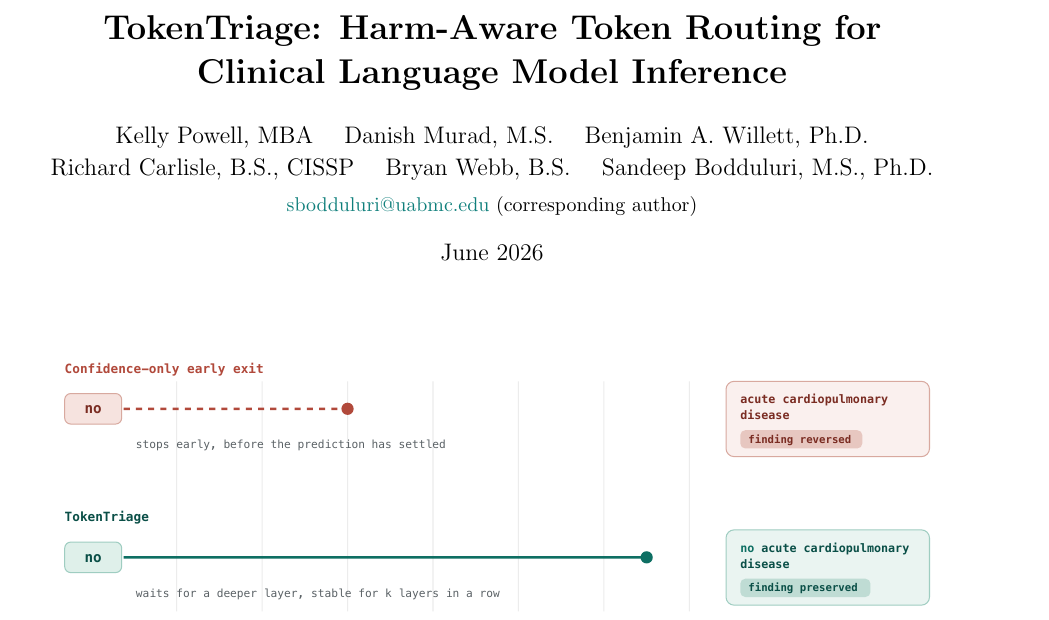
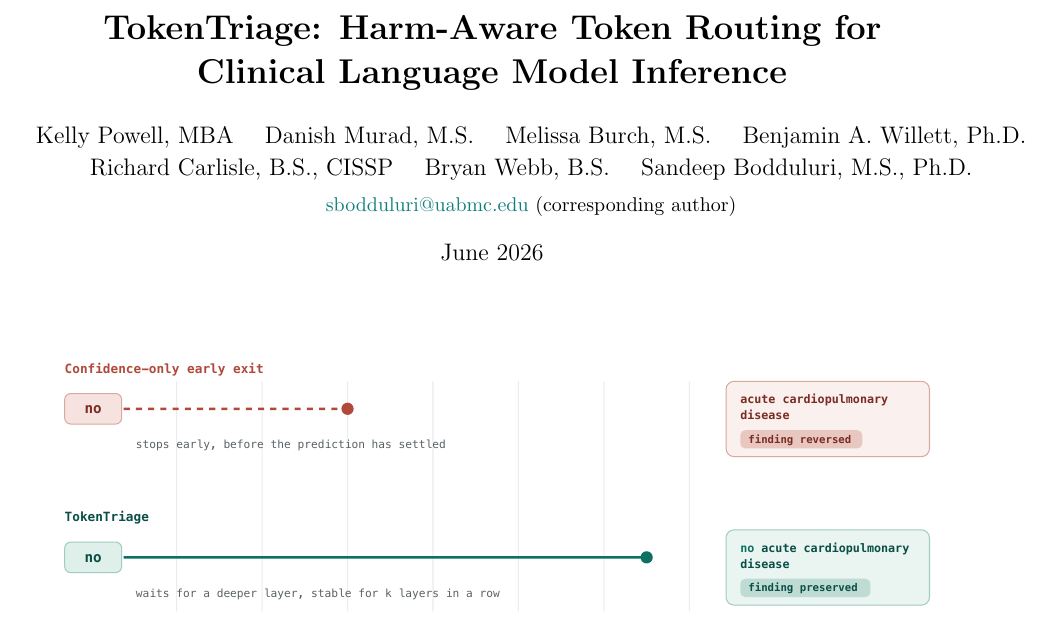
Before and after one commit to DIGlabUAB/token-triage, a LaTeX paper (manuscript/main.tex): part of page 1 of 12, cut so that both start at the same text. Compiled offline with pdfLaTeX.

Commit message:
Add Melissa Burch, M.S. to the author list (paper and project page)
Co-Authored-By: Claude Opus 4.8 <noreply@anthropic.com>

```diff
--- a/manuscript/main.tex
+++ b/manuscript/main.tex
@@ -24,7 +24,7 @@
 \hypersetup{
   colorlinks=true, linkcolor=linkblue, citecolor=linkblue, urlcolor=teal,
   pdftitle={TokenTriage: Harm-Aware Token Routing for Clinical Language Model Inference},
-  pdfauthor={Kelly Powell, Danish Murad, Benjamin A. Willett, Richard Carlisle, Bryan Webb, Sandeep Bodduluri}
+  pdfauthor={Kelly Powell, Danish Murad, Melissa Burch, Benjamin A. Willett, Richard Carlisle, Bryan Webb, Sandeep Bodduluri}
 }
 
 \captionsetup{font=small,labelfont=bf,labelsep=period}
@@ -41,7 +41,7 @@
 
 \title{\vspace{-1.2em}\textbf{\method{}: Harm-Aware Token Routing for\\Clinical Language Model Inference}}
 \author{%
-  Kelly Powell, MBA \quad Danish Murad, M.S. \quad Benjamin A. Willett, Ph.D.\\[2pt]
+  Kelly Powell, MBA \quad Danish Murad, M.S. \quad Melissa Burch, M.S. \quad Benjamin A. Willett, Ph.D.\\[2pt]
   Richard Carlisle, B.S., CISSP \quad Bryan Webb, B.S. \quad Sandeep Bodduluri, M.S., Ph.D.\\[4pt]
   \small\href{mailto:sbodduluri@uabmc.edu}{sbodduluri@uabmc.edu} (corresponding author)
 }
```
Also changed, not shown: manuscript/main.pdf, 1 other file.
